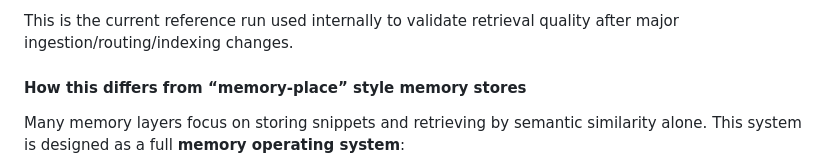
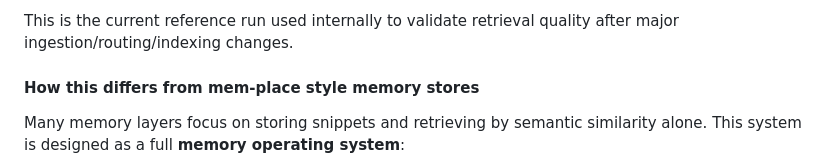
Before and after one commit to josephs-ai/memory-system, a Markdown page: README.md, the part around the change. GitHub-like rendering.

```diff
--- a/README.md
+++ b/README.md
@@ -156,7 +156,7 @@ From `benchmarks/longmemeval/results/longmemeval_v3_longmemeval_s_20260515_13352
 
 This is the current reference run used internally to validate retrieval quality after major ingestion/routing/indexing changes.
 
-#### How this differs from “memory-place” style memory stores
+#### How this differs from mem-place style memory stores
 
 Many memory layers focus on storing snippets and retrieving by semantic similarity alone. This system is designed as a full **memory operating system**:
 
```
